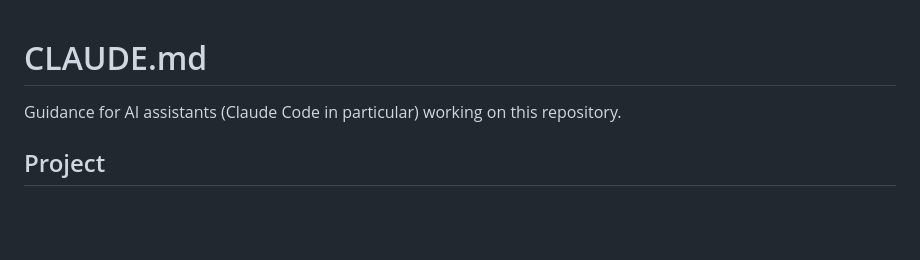
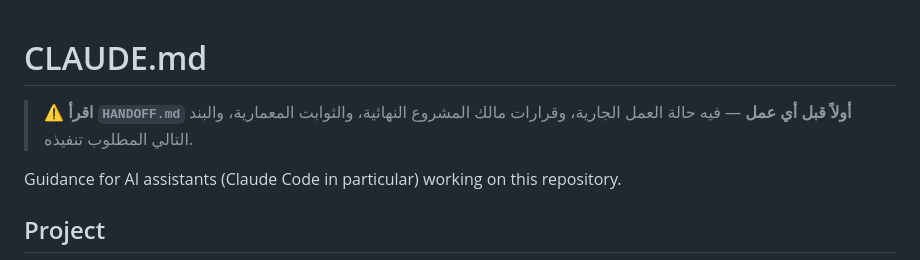
Before and after one commit to nssr12/VIDEO-ZONES, a Markdown page: CLAUDE.md, the part around the change. GitHub-like rendering; blank space fills up the shorter version.

Commit message:
أضاف HANDOFF لاستئناف العمل في جلسة جديدة

```diff
--- a/CLAUDE.md
+++ b/CLAUDE.md
@@ -1,4 +1,7 @@
 # CLAUDE.md
+
+> ⚠️ **اقرأ `HANDOFF.md` أولاً قبل أي عمل** — فيه حالة العمل الجارية، وقرارات
+> مالك المشروع النهائية، والثوابت المعمارية، والبند التالي المطلوب تنفيذه.
 
 Guidance for AI assistants (Claude Code in particular) working on this repository.
 
```
Also changed, not shown: HANDOFF.md (added, +216 -0 lines).
